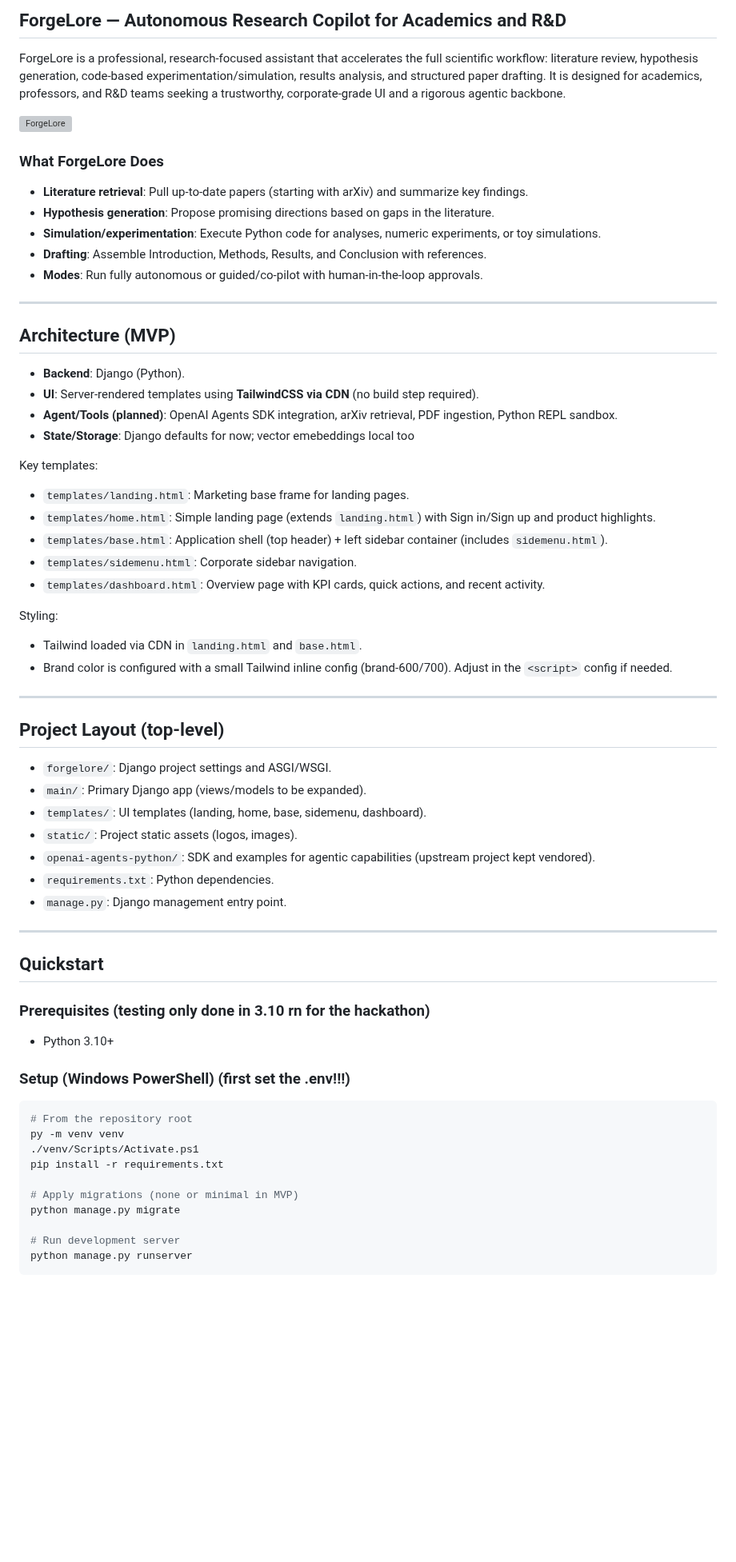
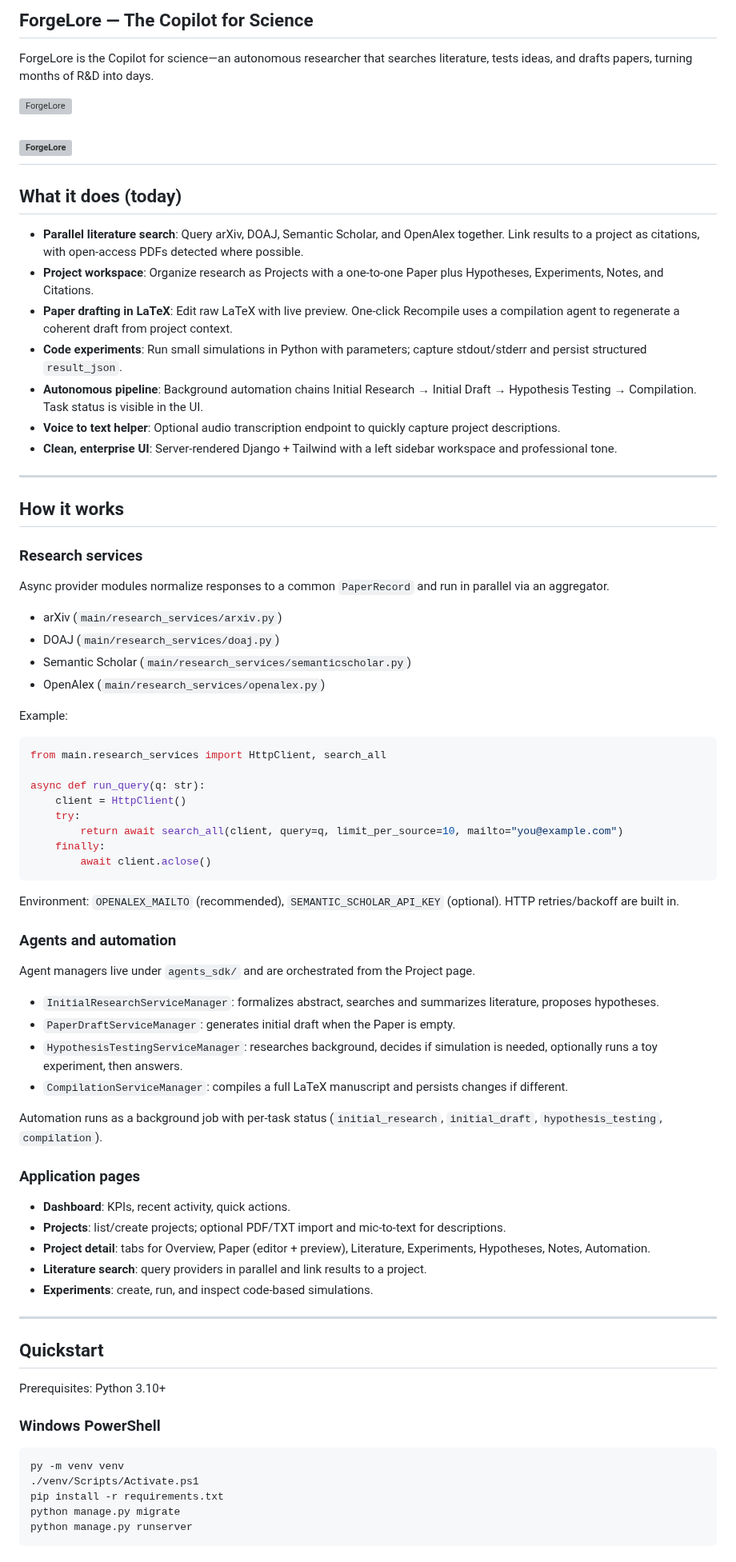
Before and after one commit to maestromaximo/forgelore, a Markdown page: README.md, the part around one of its changes. Shown at 80% size. Drawn GitHub-style; blank space fills up the shorter version; grey boxes are pictures that could not be loaded.

````diff
--- a/README.md
+++ b/README.md
@@ -1,64 +1,78 @@
-## ForgeLore — Autonomous Research Copilot for Academics and R&D
+## ForgeLore — The Copilot for Science
 
-ForgeLore is a professional, research-focused assistant that accelerates the full scientific workflow: literature review, hypothesis generation, code-based experimentation/simulation, results analysis, and structured paper drafting. It is designed for academics, professors, and R&D teams seeking a trustworthy, corporate-grade UI and a rigorous agentic backbone.
+ForgeLore is the Copilot for science—an autonomous researcher that searches literature, tests ideas, and drafts papers, turning months of R&D into days.
 
 ![ForgeLore](static/images/forge_lore_logo.png)
 
-### What ForgeLore Does
-- **Literature retrieval**: Pull up-to-date papers (starting with arXiv) and summarize key findings.
-- **Hypothesis generation**: Propose promising directions based on gaps in the literature.
-- **Simulation/experimentation**: Execute Python code for analyses, numeric experiments, or toy simulations.
-- **Drafting**: Assemble Introduction, Methods, Results, and Conclusion with references.
-- **Modes**: Run fully autonomous or guided/co-pilot with human-in-the-loop approvals.
+<!-- shield of the website! https://forgelore.ca -->
+
+![ForgeLore](https://forgelore.ca)
+---
+
+## What it does (today)
+- **Parallel literature search**: Query arXiv, DOAJ, Semantic Scholar, and OpenAlex together. Link results to a project as citations, with open‑access PDFs detected where possible.
+- **Project workspace**: Organize research as Projects with a one‑to‑one Paper plus Hypotheses, Experiments, Notes, and Citations.
+- **Paper drafting in LaTeX**: Edit raw LaTeX with live preview. One‑click Recompile uses a compilation agent to regenerate a coherent draft from project context.
+- **Code experiments**: Run small simulations in Python with parameters; capture stdout/stderr and persist structured `result_json`.
+- **Autonomous pipeline**: Background automation chains Initial Research → Initial Draft → Hypothesis Testing → Compilation. Task status is visible in the UI.
+- **Voice to text helper**: Optional audio transcription endpoint to quickly capture project descriptions.
+- **Clean, enterprise UI**: Server‑rendered Django + Tailwind with a left sidebar workspace and professional tone.
 
 ---
 
-## Architecture (MVP)
-- **Backend**: Django (Python).
-- **UI**: Server-rendered templates using **TailwindCSS via CDN** (no build step required).
-- **Agent/Tools (planned)**: OpenAI Agents SDK integration, arXiv retrieval, PDF ingestion, Python REPL sandbox.
-- **State/Storage**: Django defaults for now; vector emebeddings local too
+## How it works
 
-Key templates:
-- `templates/landing.html`: Marketing base frame for landing pages.
-- `templates/home.html`: Simple landing page (extends `landing.html`) with Sign in/Sign up and product highlights.
-- `templates/base.html`: Application shell (top header) + left sidebar container (includes `sidemenu.html`).
-- `templates/sidemenu.html`: Corporate sidebar navigation.
-- `templates/dashboard.html`: Overview page with KPI cards, quick actions, and recent activity.
+### Research services
+Async provider modules normalize responses to a common `PaperRecord` and run in parallel via an aggregator.
 
-Styling:
-- Tailwind loaded via CDN in `landing.html` and `base.html`.
-- Brand color is configured with a small Tailwind inline config (brand-600/700). Adjust in the `<script>` config if needed.
+- arXiv (`main/research_services/arxiv.py`)
+- DOAJ (`main/research_services/doaj.py`)
+- Semantic Scholar (`main/research_services/semanticscholar.py`)
+- OpenAlex (`main/research_services/openalex.py`)
 
----
+Example:
+```python
+from main.research_services import HttpClient, search_all
 
-## Project Layout (top-level)
-- `forgelore/`: Django project settings and ASGI/WSGI.
-- `main/`: Primary Django app (views/models to be expanded).
-- `templates/`: UI templates (landing, home, base, sidemenu, dashboard).
-- `static/`: Project static assets (logos, images).
-- `openai-agents-python/`: SDK and examples for agentic capabilities (upstream project kept vendored).
-- `requirements.txt`: Python dependencies.
-- `manage.py`: Django management entry point.
+async def run_query(q: str):
+    client = HttpClient()
+    try:
+        return await search_all(client, query=q, limit_per_source=10, mailto="you@example.com")
+    finally:
+        await client.aclose()
+```
+
+Environment: `OPENALEX_MAILTO` (recommended), `SEMANTIC_SCHOLAR_API_KEY` (optional). HTTP retries/backoff are built in.
+
+### Agents and automation
+Agent managers live under `agents_sdk/` and are orchestrated from the Project page.
+
+- `InitialResearchServiceManager`: formalizes abstract, searches and summarizes literature, proposes hypotheses.
+- `PaperDraftServiceManager`: generates initial draft when the Paper is empty.
+- `HypothesisTestingServiceManager`: researches background, decides if simulation is needed, optionally runs a toy experiment, then answers.
+- `CompilationServiceManager`: compiles a full LaTeX manuscript and persists changes if different.
+
+Automation runs as a background job with per‑task status (`initial_research`, `initial_draft`, `hypothesis_testing`, `compilation`).
+
+### Application pages
+- **Dashboard**: KPIs, recent activity, quick actions.
+- **Projects**: list/create projects; optional PDF/TXT import and mic‑to‑text for descriptions.
+- **Project detail**: tabs for Overview, Paper (editor + preview), Literature, Experiments, Hypotheses, Notes, Automation.
+- **Literature search**: query providers in parallel and link results to a project.
+- **Experiments**: create, run, and inspect code‑based simulations.
 
 ---
 
 ## Quickstart
 
-### Prerequisites (testing only done in 3.10 rn for the hackathon)
-- Python 3.10+
+Prerequisites: Python 3.10+
 
-### Setup (Windows PowerShell) (first set the .env!!!)
+### Windows PowerShell
 ```powershell
-# From the repository root
 py -m venv venv
 ./venv/Scripts/Activate.ps1
 pip install -r requirements.txt
-
-# Apply migrations (none or minimal in MVP)
 python manage.py migrate
-
-# Run development server
 python manage.py runserver
 ```
 
````
Also changed, not shown: other parts of README.md (+37 -30 lines), CONTRIBUTING.md (added, +79 -0 lines).
